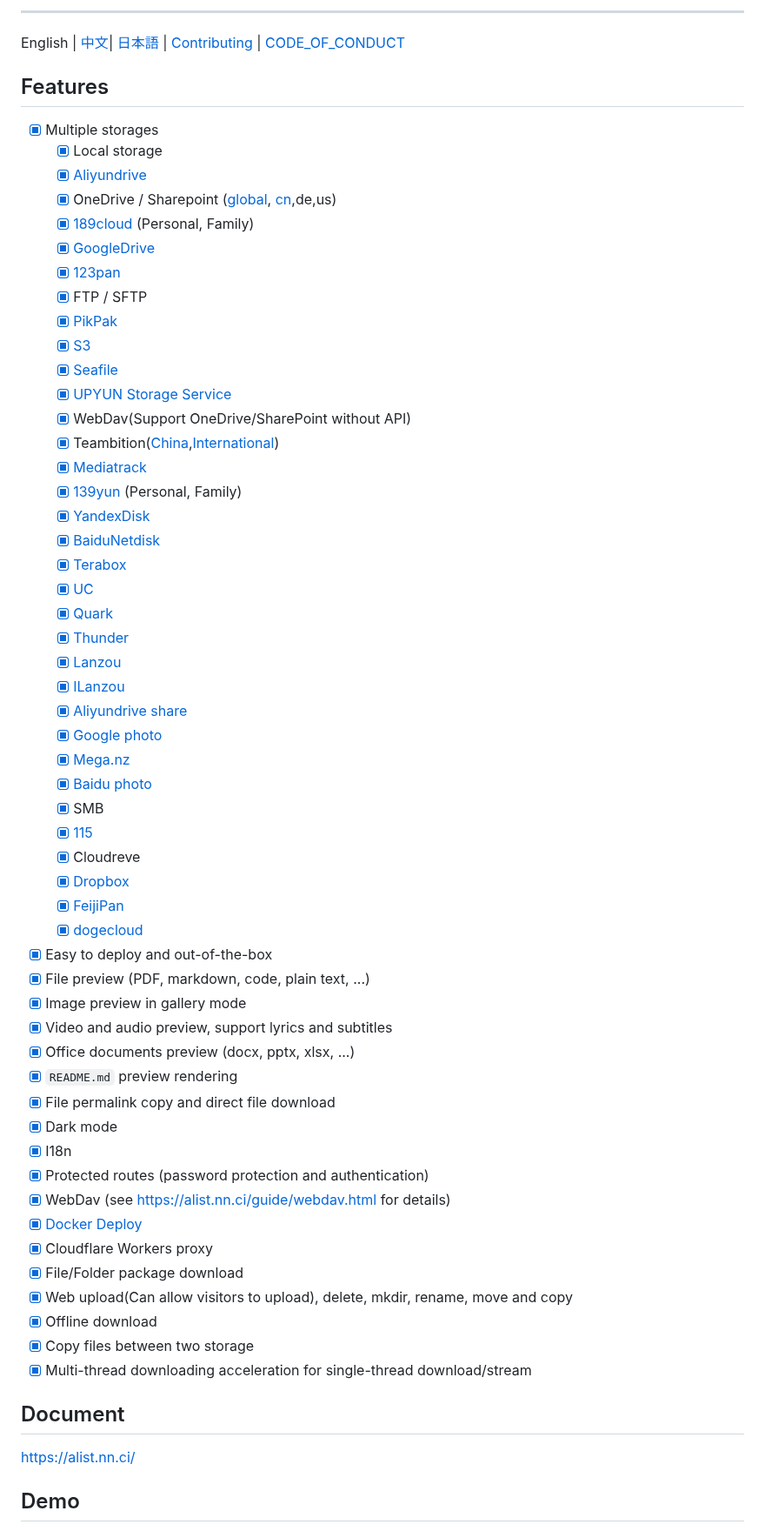
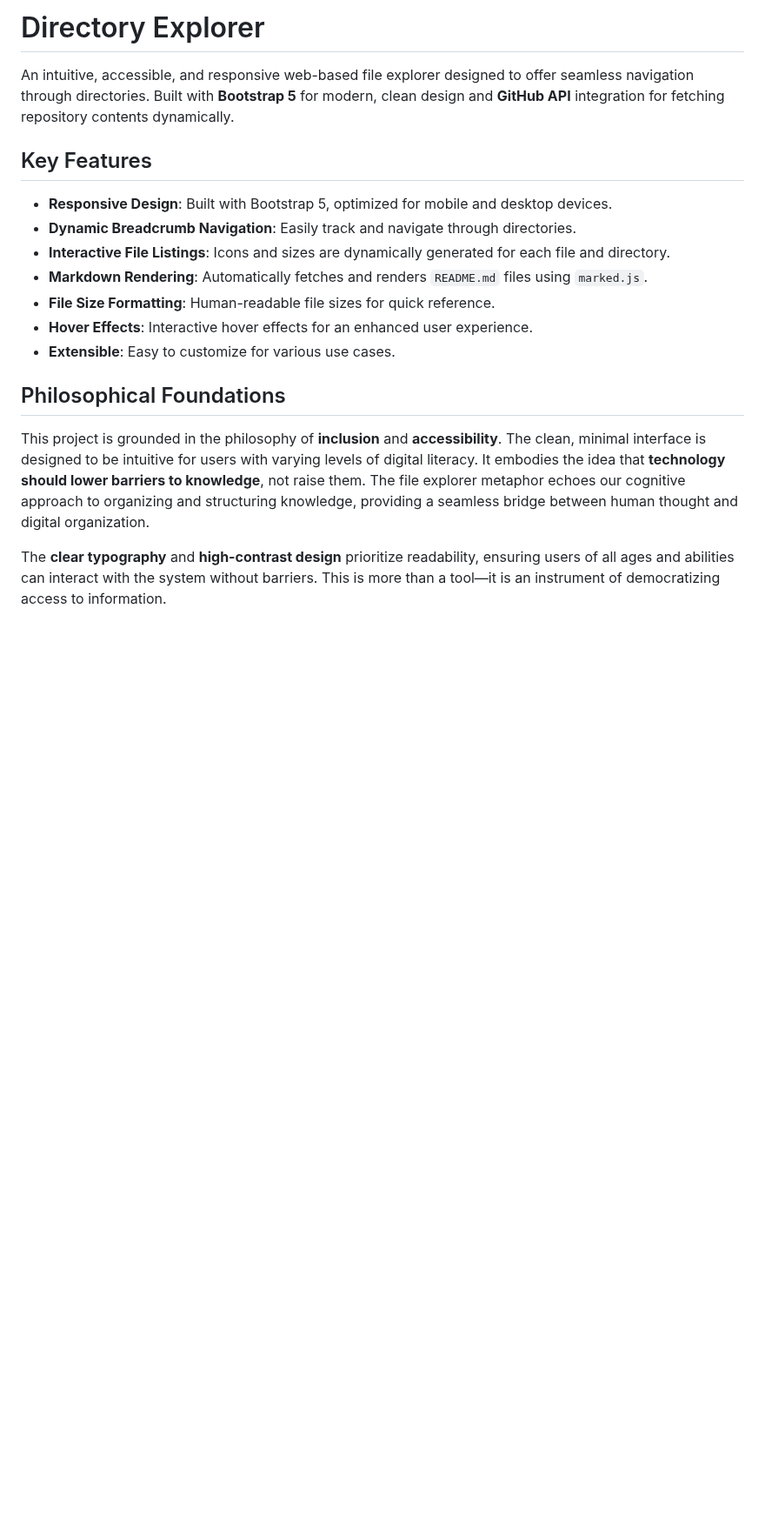
Before and after one commit to slamonega/directorio, a Markdown page: readme.md, the part around one of its changes. Shown at 87% size. GitHub-like rendering; blank space fills up the shorter version.

```diff
--- a/readme.md
+++ b/readme.md
@@ -39,66 +1,21 @@
 
----
+# Directory Explorer
 
-English | [中文](./README_cn.md)| [日本語](./README_ja.md) | [Contributing](./CONTRIBUTING.md) | [CODE_OF_CONDUCT](./CODE_OF_CONDUCT.md)
+An intuitive, accessible, and responsive web-based file explorer designed to offer seamless navigation through directories. Built with **Bootstrap 5** for modern, clean design and **GitHub API** integration for fetching repository contents dynamically.
 
-## Features
+## Key Features
 
-- [x] Multiple storages
-    - [x] Local storage
-    - [x] [Aliyundrive](https://www.alipan.com/)
-    - [x] OneDrive / Sharepoint ([global](https://www.office.com/), [cn](https://portal.partner.microsoftonline.cn),de,us)
-    - [x] [189cloud](https://cloud.189.cn) (Personal, Family)
-    - [x] [GoogleDrive](https://drive.google.com/)
-    - [x] [123pan](https://www.123pan.com/)
-    - [x] FTP / SFTP
-    - [x] [PikPak](https://www.mypikpak.com/)
-    - [x] [S3](https://aws.amazon.com/s3/)
-    - [x] [Seafile](https://seafile.com/)
-    - [x] [UPYUN Storage Service](https://www.upyun.com/products/file-storage)
-    - [x] WebDav(Support OneDrive/SharePoint without API)
-    - [x] Teambition([China](https://www.teambition.com/ ),[International](https://us.teambition.com/ ))
-    - [x] [Mediatrack](https://www.mediatrack.cn/)
-    - [x] [139yun](https://yun.139.com/) (Personal, Family)
-    - [x] [YandexDisk](https://disk.yandex.com/)
-    - [x] [BaiduNetdisk](http://pan.baidu.com/)
-    - [x] [Terabox](https://www.terabox.com/main)
-    - [x] [UC](https://drive.uc.cn)
-    - [x] [Quark](https://pan.quark.cn)
-    - [x] [Thunder](https://pan.xunlei.com)
-    - [x] [Lanzou](https://www.lanzou.com/)
-    - [x] [ILanzou](https://www.ilanzou.com/)
-    - [x] [Aliyundrive share](https://www.alipan.com/)
-    - [x] [Google photo](https://photos.google.com/)
-    - [x] [Mega.nz](https://mega.nz)
-    - [x] [Baidu photo](https://photo.baidu.com/)
-    - [x] SMB
-    - [x] [115](https://115.com/)
-    - [X] Cloudreve
-    - [x] [Dropbox](https://www.dropbox.com/)
-    - [x] [FeijiPan](https://www.feijipan.com/)
-    - [x] [dogecloud](https://www.dogecloud.com/product/oss)
-- [x] Easy to deploy and out-of-the-box
-- [x] File preview (PDF, markdown, code, plain text, ...)
-- [x] Image preview in gallery mode
-- [x] Video and audio preview, support lyrics and subtitles
-- [x] Office documents preview (docx, pptx, xlsx, ...)
-- [x] `README.md` preview rendering
-- [x] File permalink copy and direct file download
-- [x] Dark mode
-- [x] I18n
-- [x] Protected routes (password protection and authentication)
-- [x] WebDav (see https://alist.nn.ci/guide/webdav.html for details)
-- [x] [Docker Deploy](https://hub.docker.com/r/xhofe/alist)
-- [x] Cloudflare Workers proxy
-- [x] File/Folder package download
-- [x] Web upload(Can allow visitors to upload), delete, mkdir, rename, move and copy
-- [x] Offline download
-- [x] Copy files between two storage
-- [x] Multi-thread downloading acceleration for single-thread download/stream
+- **Responsive Design**: Built with Bootstrap 5, optimized for mobile and desktop devices.
+- **Dynamic Breadcrumb Navigation**: Easily track and navigate through directories.
+- **Interactive File Listings**: Icons and sizes are dynamically generated for each file and directory.
+- **Markdown Rendering**: Automatically fetches and renders `README.md` files using `marked.js`.
+- **File Size Formatting**: Human-readable file sizes for quick reference.
+- **Hover Effects**: Interactive hover effects for an enhanced user experience.
+- **Extensible**: Easy to customize for various use cases.
 
-## Document
+## Philosophical Foundations
 
-<https://alist.nn.ci/>
+This project is grounded in the philosophy of **inclusion** and **accessibility**. The clean, minimal interface is designed to be intuitive for users with varying levels of digital literacy. It embodies the idea that **technology should lower barriers to knowledge**, not raise them. The file explorer metaphor echoes our cognitive approach to organizing and structuring knowledge, providing a seamless bridge between human thought and digital organization.
 
-## Demo
+The **clear typography** and **high-contrast design** prioritize readability, ensuring users of all ages and abilities can interact with the system without barriers. This is more than a tool—it is an instrument of democratizing access to information.
 
```
Also changed, not shown: other parts of readme.md (+29 -63 lines).
